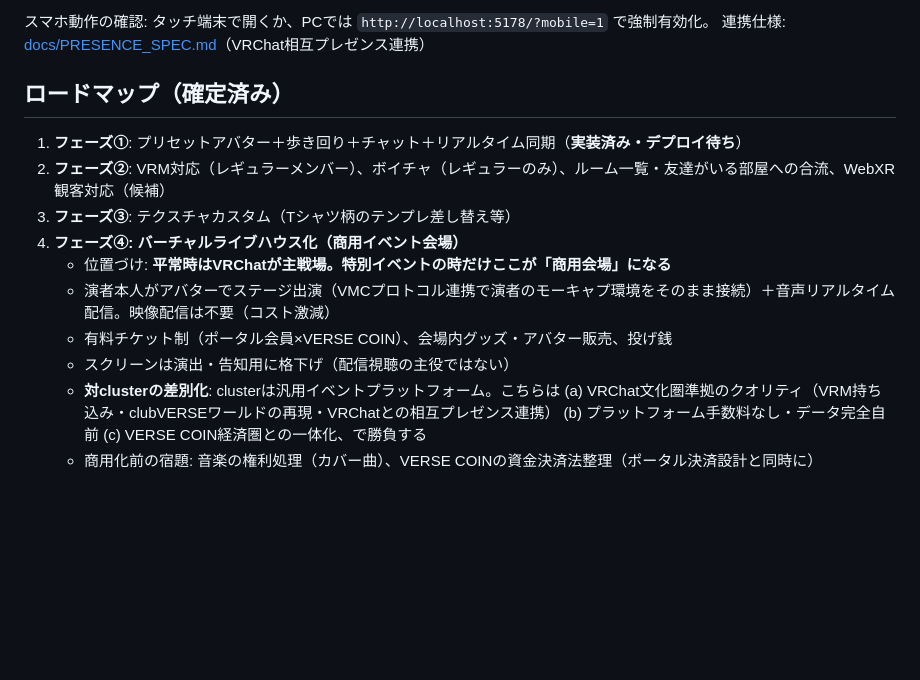
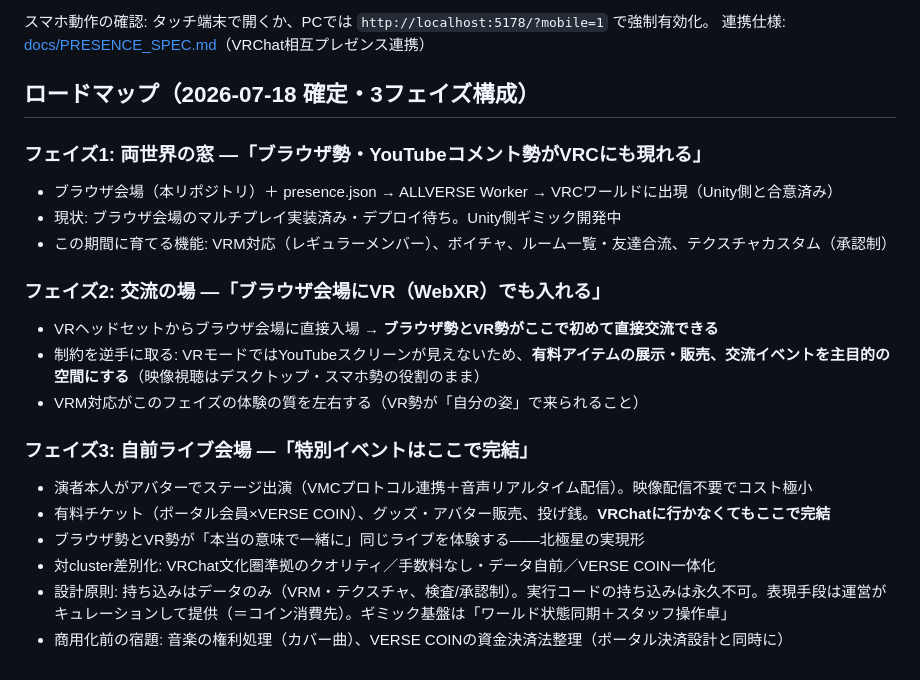
Before and after one commit to loy6161/allverse, a Markdown page: README.md, the part around the change. Rendered like a GitHub page; blank space fills up the shorter version.

Commit message:
docs: ロードマップをユーザー定義の3フェイズ構成に再編
Co-Authored-By: Claude Fable 5 <noreply@anthropic.com>

```diff
--- a/README.md
+++ b/README.md
@@ -57,15 +57,22 @@ npx -y serve -l 5178 verse_city_web
 スマホ動作の確認: タッチ端末で開くか、PCでは `http://localhost:5178/?mobile=1` で強制有効化。
 連携仕様: [docs/PRESENCE_SPEC.md](docs/PRESENCE_SPEC.md)（VRChat相互プレゼンス連携）
 
-## ロードマップ（確定済み）
+## ロードマップ（2026-07-18 確定・3フェイズ構成）
 
-1. **フェーズ①**: プリセットアバター＋歩き回り＋チャット＋リアルタイム同期（**実装済み・デプロイ待ち**）
-2. **フェーズ②**: VRM対応（レギュラーメンバー）、ボイチャ（レギュラーのみ）、ルーム一覧・友達がいる部屋への合流、WebXR観客対応（候補）
-3. **フェーズ③**: テクスチャカスタム（Tシャツ柄のテンプレ差し替え等）
-4. **フェーズ④: バーチャルライブハウス化（商用イベント会場）**
-   - 位置づけ: **平常時はVRChatが主戦場。特別イベントの時だけここが「商用会場」になる**
-   - 演者本人がアバターでステージ出演（VMCプロトコル連携で演者のモーキャプ環境をそのまま接続）＋音声リアルタイム配信。映像配信は不要（コスト激減）
-   - 有料チケット制（ポータル会員×VERSE COIN）、会場内グッズ・アバター販売、投げ銭
-   - スクリーンは演出・告知用に格下げ（配信視聴の主役ではない）
-   - **対clusterの差別化**: clusterは汎用イベントプラットフォーム。こちらは (a) VRChat文化圏準拠のクオリティ（VRM持ち込み・clubVERSEワールドの再現・VRChatとの相互プレゼンス連携） (b) プラットフォーム手数料なし・データ完全自前 (c) VERSE COIN経済圏との一体化、で勝負する
-   - 商用化前の宿題: 音楽の権利処理（カバー曲）、VERSE COINの資金決済法整理（ポータル決済設計と同時に）
+### フェイズ1: 両世界の窓 —「ブラウザ勢・YouTubeコメント勢がVRCにも現れる」
+- ブラウザ会場（本リポジトリ）＋ presence.json → ALLVERSE Worker → VRCワールドに出現（Unity側と合意済み）
+- 現状: ブラウザ会場のマルチプレイ実装済み・デプロイ待ち。Unity側ギミック開発中
+- この期間に育てる機能: VRM対応（レギュラーメンバー）、ボイチャ、ルーム一覧・友達合流、テクスチャカスタム（承認制）
+
+### フェイズ2: 交流の場 —「ブラウザ会場にVR（WebXR）でも入れる」
+- VRヘッドセットからブラウザ会場に直接入場 → **ブラウザ勢とVR勢がここで初めて直接交流できる**
+- 制約を逆手に取る: VRモードではYouTubeスクリーンが見えないため、**有料アイテムの展示・販売、交流イベントを主目的の空間にする**（映像視聴はデスクトップ・スマホ勢の役割のまま）
+- VRM対応がこのフェイズの体験の質を左右する（VR勢が「自分の姿」で来られること）
+
+### フェイズ3: 自前ライブ会場 —「特別イベントはここで完結」
+- 演者本人がアバターでステージ出演（VMCプロトコル連携＋音声リアルタイム配信）。映像配信不要でコスト極小
+- 有料チケット（ポータル会員×VERSE COIN）、グッズ・アバター販売、投げ銭。**VRChatに行かなくてもここで完結**
+- ブラウザ勢とVR勢が「本当の意味で一緒に」同じライブを体験する——北極星の実現形
+- 対cluster差別化: VRChat文化圏準拠のクオリティ／手数料なし・データ自前／VERSE COIN一体化
+- 設計原則: 持ち込みはデータのみ（VRM・テクスチャ、検査/承認制）。実行コードの持ち込みは永久不可。表現手段は運営がキュレーションして提供（＝コイン消費先）。ギミック基盤は「ワールド状態同期＋スタッフ操作卓」
+- 商用化前の宿題: 音楽の権利処理（カバー曲）、VERSE COINの資金決済法整理（ポータル決済設計と同時に）
```
